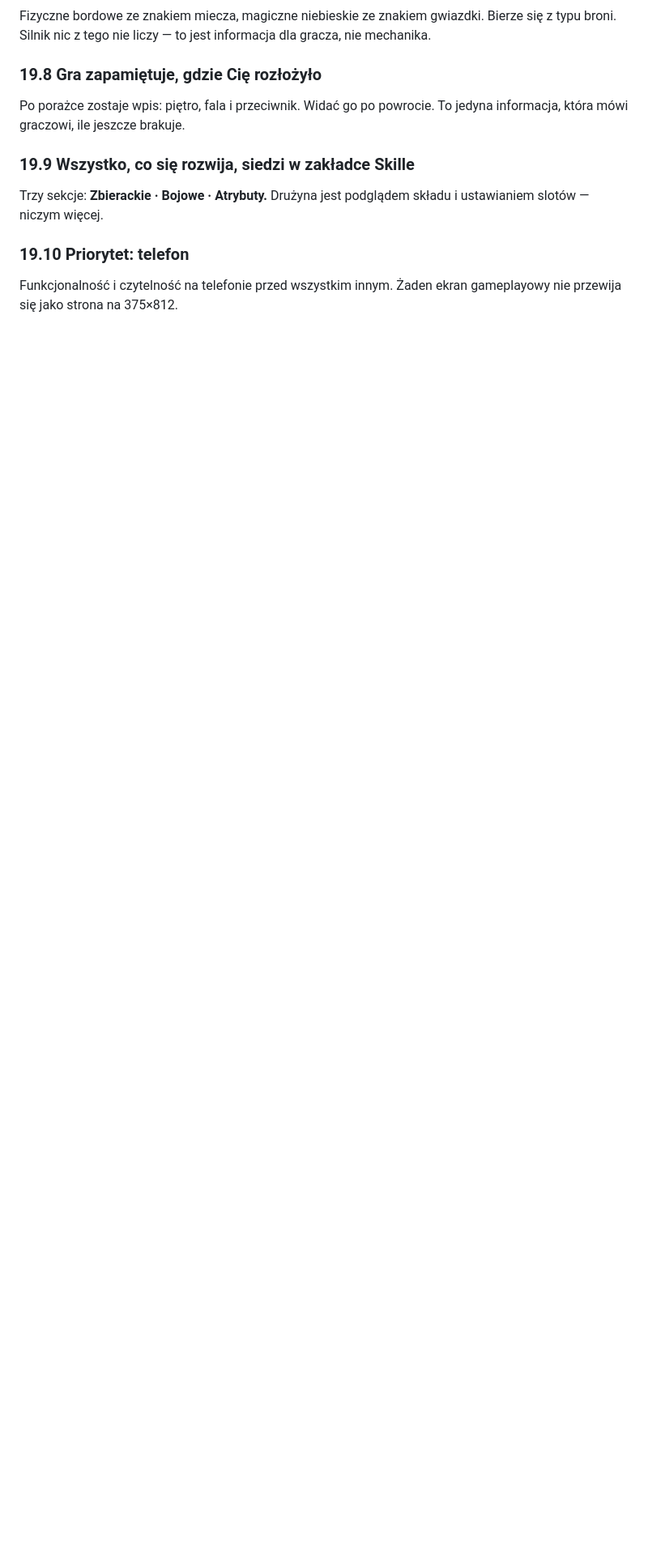
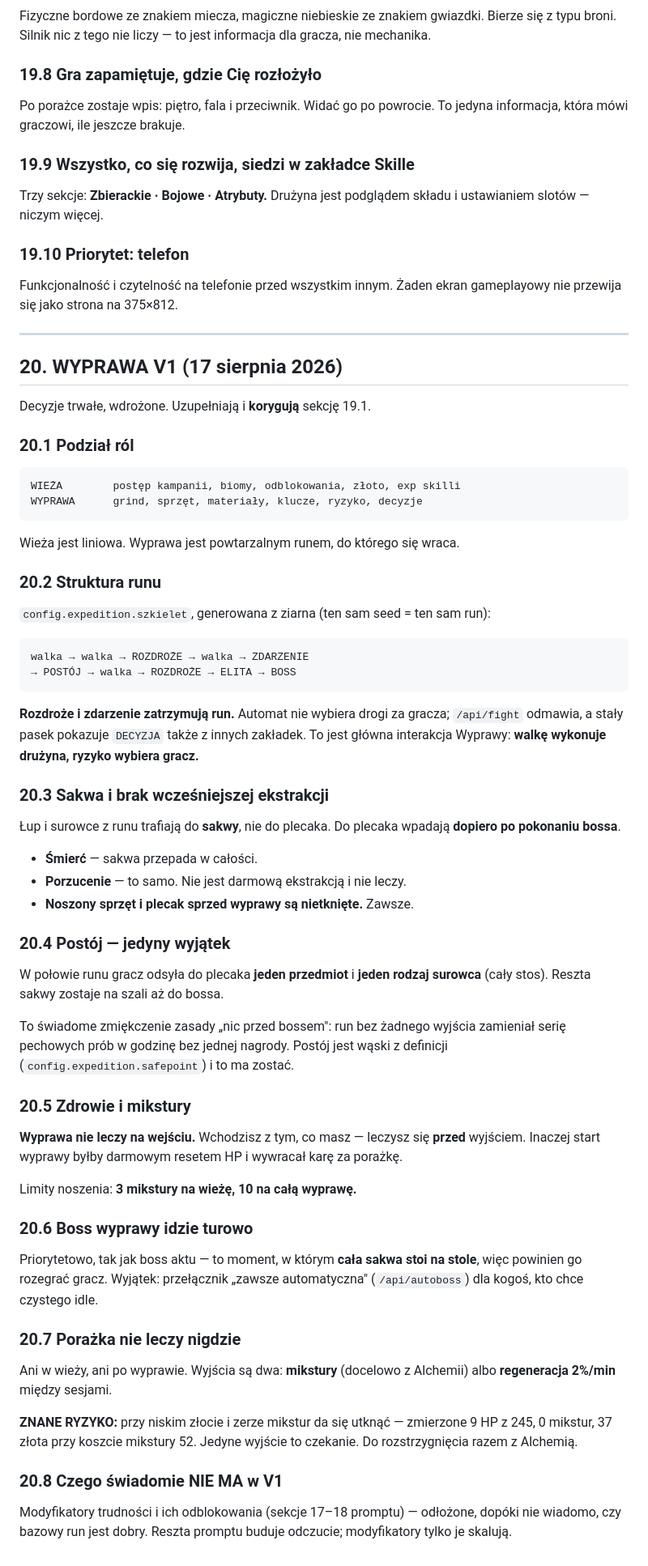
Before and after one commit to Mocne-Studio/RaidFolk_Idle, a Markdown page: RAIDFOLK_IDLE_DESIGN.md, the part around the change. Shown at 81% size. Drawn GitHub-style; blank space fills up the shorter version.

Commit message:
Dokumenty: sekcja 20 w DESIGN, wpis sesji Wyprawy V1

````diff
--- a/RAIDFOLK_IDLE_DESIGN.md
+++ b/RAIDFOLK_IDLE_DESIGN.md
@@ -1228,3 +1228,78 @@ i ustawianiem slotów — niczym więcej.
 
 Funkcjonalność i czytelność na telefonie przed wszystkim innym. Żaden ekran
 gameplayowy nie przewija się jako strona na 375×812.
+
+---
+
+## 20. WYPRAWA V1 (17 sierpnia 2026)
+
+Decyzje trwałe, wdrożone. Uzupełniają i **korygują** sekcję 19.1.
+
+### 20.1 Podział ról
+
+```
+WIEŻA        postęp kampanii, biomy, odblokowania, złoto, exp skilli
+WYPRAWA      grind, sprzęt, materiały, klucze, ryzyko, decyzje
+```
+
+Wieża jest liniowa. Wyprawa jest powtarzalnym runem, do którego się wraca.
+
+### 20.2 Struktura runu
+
+`config.expedition.szkielet`, generowana z ziarna (ten sam seed = ten sam run):
+
+```
+walka → walka → ROZDROŻE → walka → ZDARZENIE
+→ POSTÓJ → walka → ROZDROŻE → ELITA → BOSS
+```
+
+**Rozdroże i zdarzenie zatrzymują run.** Automat nie wybiera drogi za gracza;
+`/api/fight` odmawia, a stały pasek pokazuje `DECYZJA` także z innych zakładek.
+To jest główna interakcja Wyprawy: **walkę wykonuje drużyna, ryzyko wybiera gracz.**
+
+### 20.3 Sakwa i brak wcześniejszej ekstrakcji
+
+Łup i surowce z runu trafiają do **sakwy**, nie do plecaka. Do plecaka wpadają
+**dopiero po pokonaniu bossa**.
+
+- **Śmierć** — sakwa przepada w całości.
+- **Porzucenie** — to samo. Nie jest darmową ekstrakcją i nie leczy.
+- **Noszony sprzęt i plecak sprzed wyprawy są nietknięte.** Zawsze.
+
+### 20.4 Postój — jedyny wyjątek
+
+W połowie runu gracz odsyła do plecaka **jeden przedmiot** i **jeden rodzaj
+surowca** (cały stos). Reszta sakwy zostaje na szali aż do bossa.
+
+To świadome zmiękczenie zasady „nic przed bossem": run bez żadnego wyjścia
+zamieniał serię pechowych prób w godzinę bez jednej nagrody. Postój jest wąski
+z definicji (`config.expedition.safepoint`) i to ma zostać.
+
+### 20.5 Zdrowie i mikstury
+
+**Wyprawa nie leczy na wejściu.** Wchodzisz z tym, co masz — leczysz się
+**przed** wyjściem. Inaczej start wyprawy byłby darmowym resetem HP i wywracał
+karę za porażkę.
+
+Limity noszenia: **3 mikstury na wieżę, 10 na całą wyprawę.**
+
+### 20.6 Boss wyprawy idzie turowo
+
+Priorytetowo, tak jak boss aktu — to moment, w którym **cała sakwa stoi na stole**,
+więc powinien go rozegrać gracz. Wyjątek: przełącznik „zawsze automatyczna"
+(`/api/autoboss`) dla kogoś, kto chce czystego idle.
+
+### 20.7 Porażka nie leczy nigdzie
+
+Ani w wieży, ani po wyprawie. Wyjścia są dwa: **mikstury** (docelowo z Alchemii)
+albo **regeneracja 2%/min** między sesjami.
+
+**ZNANE RYZYKO:** przy niskim złocie i zerze mikstur da się utknąć — zmierzone
+9 HP z 245, 0 mikstur, 37 złota przy koszcie mikstury 52. Jedyne wyjście to
+czekanie. Do rozstrzygnięcia razem z Alchemią.
+
+### 20.8 Czego świadomie NIE MA w V1
+
+Modyfikatory trudności i ich odblokowania (sekcje 17–18 promptu) — odłożone,
+dopóki nie wiadomo, czy bazowy run jest dobry. Reszta promptu buduje odczucie;
+modyfikatory tylko je skalują.
````
Also changed, not shown: RAIDFOLK_IDLE_SESSION_LOG.md (+46 -0 lines).
